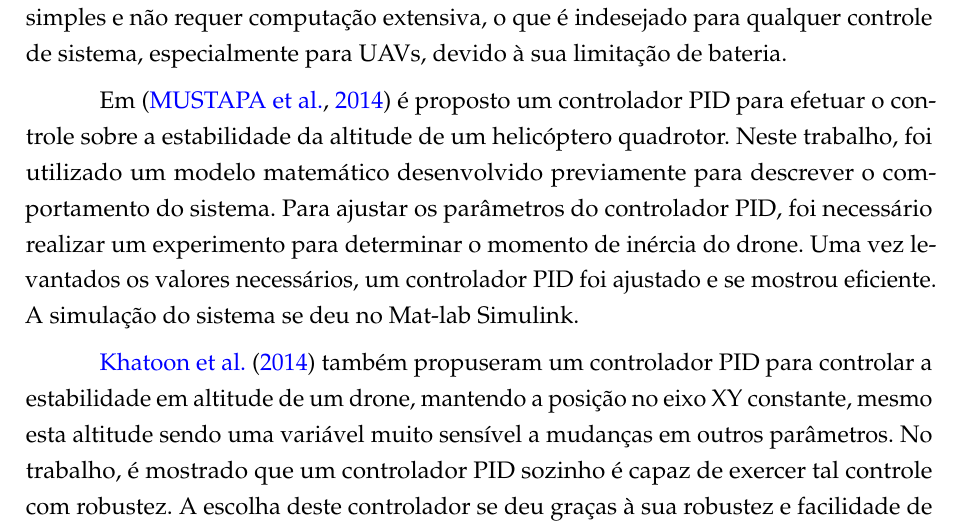
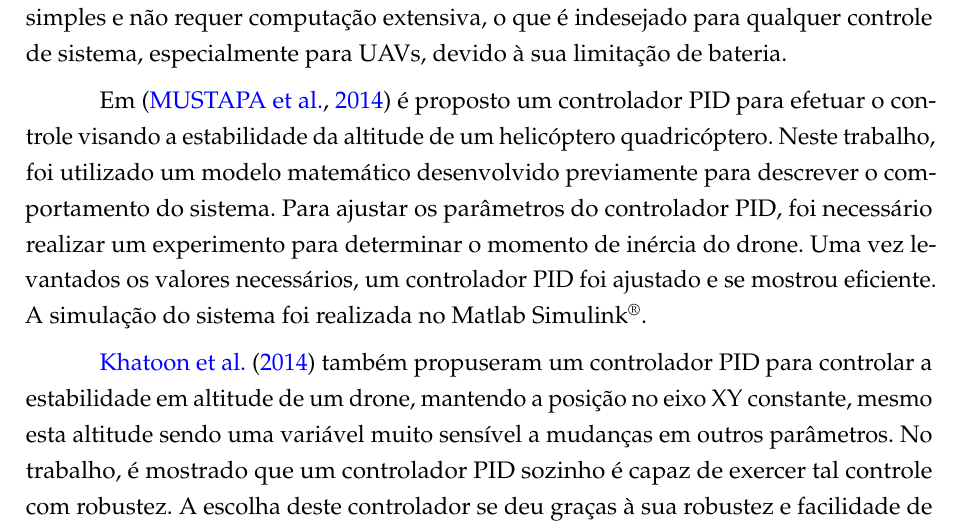
Before and after one commit to marcosfparreiras/tcc2, a LaTeX thesis (main.tex, which reads 02-elementos-textuais/trab-relacionados-quadrotor-tradicional.tex): part of page 2 of 15, cut so that both start at the same text. Compiled offline with pdfLaTeX.

Commit message:
Seção 4.1 - revisão do trabalho de mustapa2014

```diff
--- a/02-elementos-textuais/trab-relacionados-quadrotor-tradicional.tex
+++ b/02-elementos-textuais/trab-relacionados-quadrotor-tradicional.tex
@@ -2,7 +2,7 @@ Esta seção aborda diferentes propostas de controladores tradicionais para quad
 
 Em \cite{Razinkova2014}, foi proposto um controlador PD para a descrição adequada das trajetórias definidas de um quadricóptero \textit{Indoor}. Para permitir um funcionamento adequado \textit{Outdoor}, foi integrado ao controlador PD um controle adaptativo, adicionando termos ao controlador convencional, de forma a permitir o ajuste correto da trajetória do quadricóptero quando submetido a distúrbios nos eixos X e Y (plano horizontal). Os resultados mostraram que o controlador adaptativo melhorou consideravelmente o controle de trajetória do \textit{drone}, reduzindo em 64\% o erro de posicionamento para os casos de trajetória em linha reta ao longo do plano XY, e em 72\% para os casos de trajetória circular sobre o plano XY. Segundo os autores, este resultado representa uma melhora significativa, uma vez que o controlador resultante possui uma arquitetura simples e não requer computação extensiva, o que é indesejado para qualquer controle de sistema, especialmente para UAVs, devido à sua limitação de bateria.
 
-Em \cite{Mustapa2014} é proposto um controlador PID para efetuar o controle sobre a estabilidade da altitude de um helicóptero quadrotor. Neste trabalho, foi utilizado um modelo matemático desenvolvido previamente para descrever o comportamento do sistema. Para ajustar os parâmetros do controlador PID, foi necessário realizar um experimento para determinar o momento de inércia do drone. Uma vez levantados os valores necessários, um controlador PID foi ajustado e se mostrou eficiente. A simulação do sistema se deu no Mat-lab Simulink.
+Em \cite{Mustapa2014} é proposto um controlador PID para efetuar o controle visando a estabilidade da altitude de um helicóptero quadricóptero. Neste trabalho, foi utilizado um modelo matemático desenvolvido previamente para descrever o comportamento do sistema. Para ajustar os parâmetros do controlador PID, foi necessário realizar um experimento para determinar o momento de inércia do drone. Uma vez levantados os valores necessários, um controlador PID foi ajustado e se mostrou eficiente. A simulação do sistema foi realizada no Matlab Simulink\textsuperscript{\textregistered}.
 
 \citeonline{Khatoon2014} também propuseram um controlador PID para controlar a estabilidade em altitude de um drone, mantendo a posição no eixo XY constante, mesmo esta altitude sendo uma variável muito sensível a mudanças em outros parâmetros. No trabalho, é mostrado que um controlador PID sozinho é capaz de exercer tal controle com robustez. A escolha deste controlador se deu graças à sua robustez e facilidade de modelagem. Entretanto, é também apontado pelos autores que, apesar da simplicidade para se modelar um controlador PID, isto requer uma modelagem do sistema como um todo, o que não é fácil, devido à sua estrutura complexa, suas dinâmicas não lineares e sua natureza subatuada. O sistema modelado para o drone mostrou ser altamente instável, justificando a necessidade de um controlador. A partir de extensivas simulações no MATLAB/Simulink, o sistema desenvolvido se mostrou bem sucedido, implementando de fato um controle robusto de altitude para um helicóptero quadrotor.
 
```
Also changed, not shown: main.pdf, main_compressed.pdf, 1 other file.
